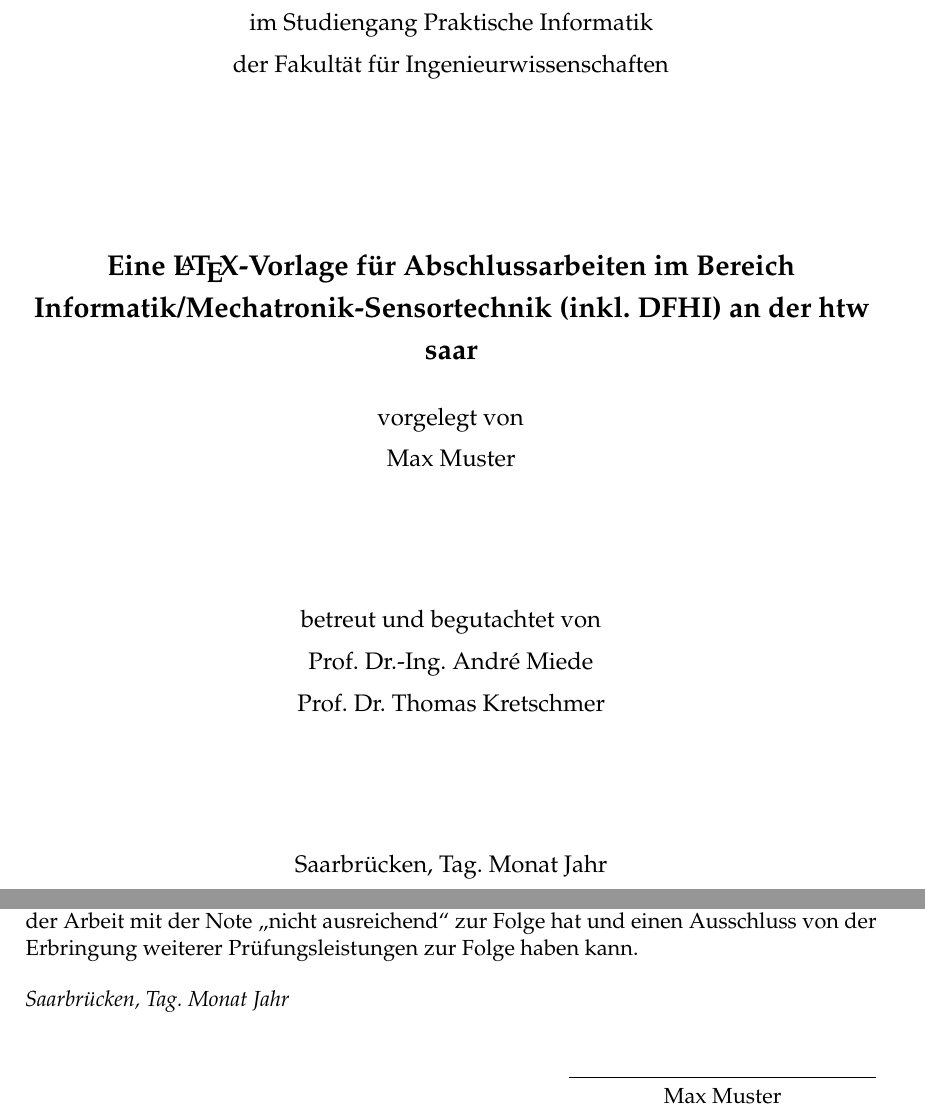
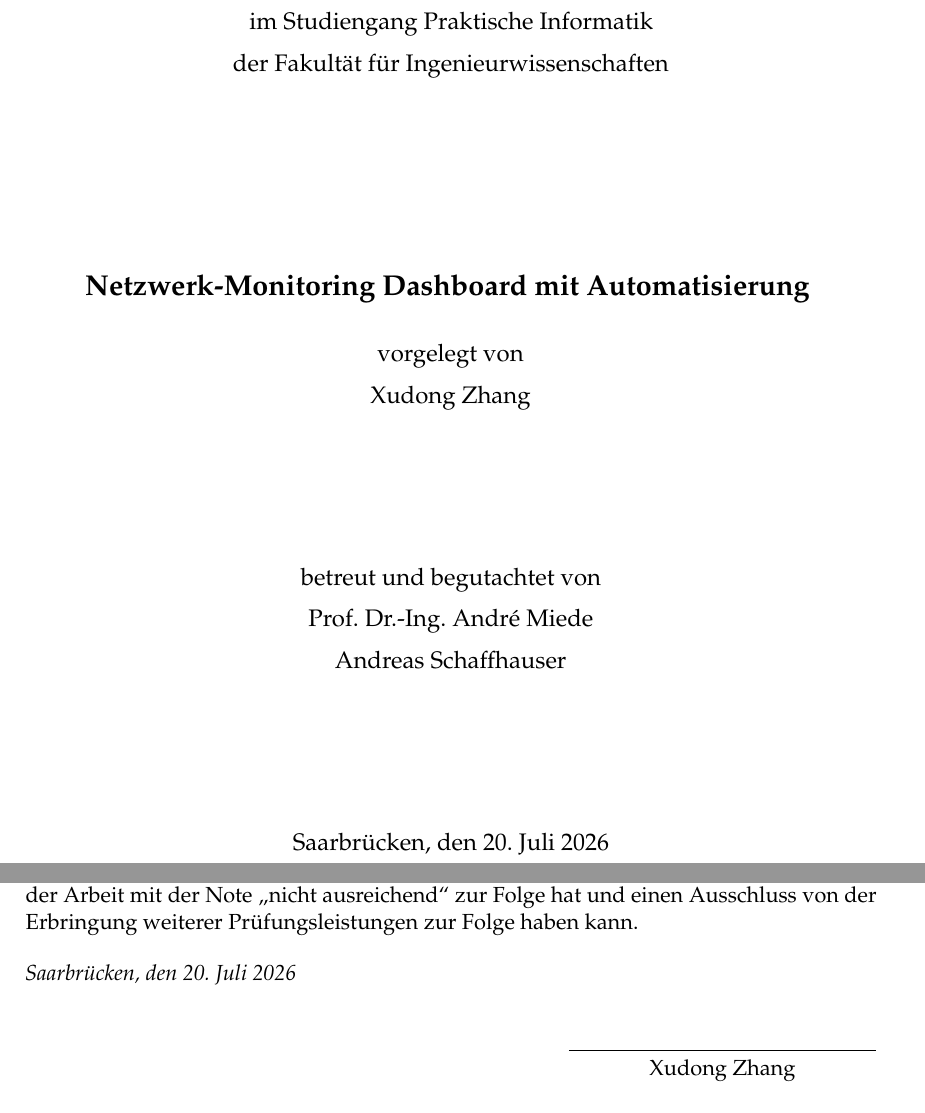
Before and after one commit to Inkzxd/Bachelor-Thesis, a LaTeX thesis (htwsaar-i-mst-vorlage.tex, which reads htwsaar-i-mst-config.tex): two parts of pages 1 and 3 of 37, joined at a grey line, cut so that both start at the same text. Compiled offline with pdfLaTeX.

Commit message:
Personalize thesis template metadata
Updated the thesis template configuration with project-specific details, including the thesis title, author name, second supervisor, and dynamic date (`\today`). The compiled PDF template was regenerated to reflect these metadata changes.

```diff
--- a/htwsaar-i-mst-config.tex
+++ b/htwsaar-i-mst-config.tex
@@ -8,7 +8,7 @@
 % ****************************************************************************************************
 % 1. Personal data and user ad-hoc commands
 % ****************************************************************************************************
-\newcommand{\myTitle}{Eine \LaTeX-Vorlage für Abschlussarbeiten im Bereich Informatik/Mechatronik-Sensortechnik (inkl. DFHI) an der htw saar}
+\newcommand{\myTitle}{Netzwerk-Monitoring Dashboard mit Automatisierung \xspace}
 \newcommand{\myDegree}{Bachelor of Science (B.\,Sc.)\xspace}
 %\newcommand{\myDegree}{Master of Science (M.\,Sc.)\xspace}
 \newcommand{\myDegreeType}{Bachelor\xspace}
@@ -17,13 +17,13 @@
 %\newcommand{\myDegreeCourse}{Informatik und Web-Engineering}
 %\newcommand{\myDegreeCourse}{Kommunikationsinformatik}
 %\newcommand{\myDegreeCourse}{Produktionsinformatik}
-\newcommand{\myName}{Max Muster\xspace}
+\newcommand{\myName}{Xudong Zhang\xspace}
 \newcommand{\myUni}{Hochschule für Technik und Wirtschaft des Saarlandes\xspace}
 \newcommand{\myCompany}{SoftwareCenter Musterhausen\xspace}
 \newcommand{\myFirstProf}{Prof. Dr.-Ing. André Miede\xspace}
-\newcommand{\mySecondProf}{Prof. Dr. Thomas Kretschmer\xspace}
+\newcommand{\mySecondProf}{Andreas Schaffhauser\xspace}
 \newcommand{\myLocation}{Saarbrücken\xspace}
-\newcommand{\myTime}{Tag.~Monat~Jahr\xspace}
+\newcommand{\myTime}{den \today \xspace}
 \newcommand{\currentVersion}{Version 2.25, August 2024\xspace} % TODO: ggf. über git Versionsinformationen automatisch bereitstellen und verwenden
 
 % ********************************************************************
```
Also changed, not shown: htwsaar-i-mst-vorlage.pdf.
